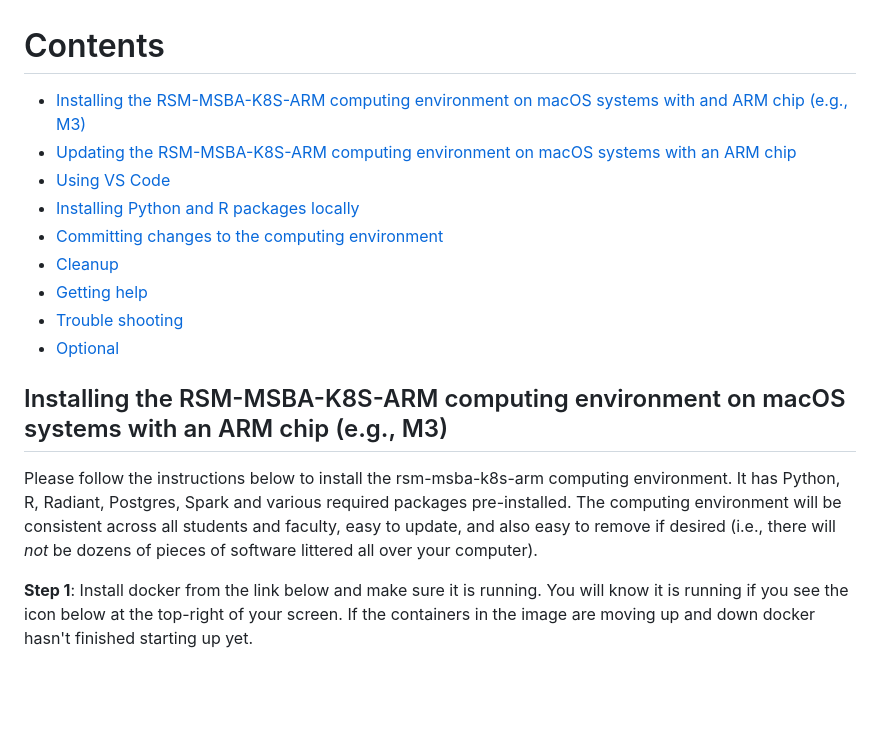
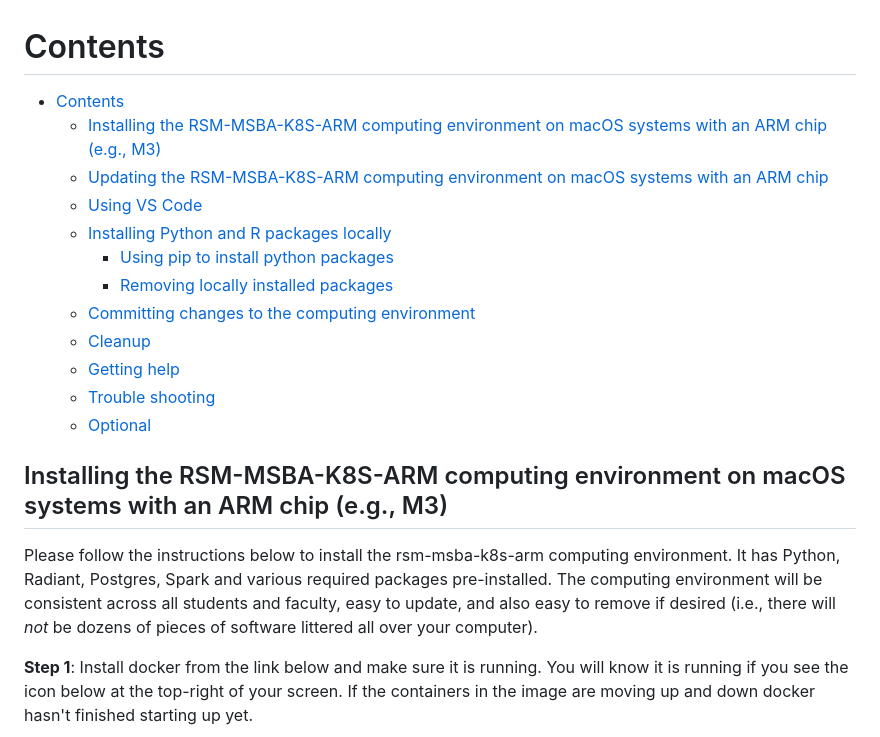
Before and after one commit to radiant-rstats/docker-k8s, a Markdown page: install/rsm-msba-macos-arm.md, the part around the change printed below. GitHub-like rendering; blank space fills up the shorter version.

```diff
--- a/install/rsm-msba-macos-arm.md
+++ b/install/rsm-msba-macos-arm.md
@@ -1,18 +1,21 @@
 # Contents
 
-- [Installing the RSM-MSBA-K8S-ARM computing environment on macOS systems with and ARM chip (e.g., M3)](#installing-the-rsm-msba-k8s-arm-computing-environment-on-macos-systems-with-an-ARM-chip)
-- [Updating the RSM-MSBA-K8S-ARM computing environment on macOS systems with an ARM chip](#updating-the-rsm-msba-k8s-arm-computing-environment-on-macos-systems-with-an-ARM-chip)
-- [Using VS Code](#using-vs-code)
-- [Installing Python and R packages locally](#installing-python-and-r-packages-locally)
-- [Committing changes to the computing environment](#committing-changes-to-the-computing-environment)
-- [Cleanup](#cleanup)
-- [Getting help](#getting-help)
-- [Trouble shooting](#trouble-shooting)
-- [Optional](#optional)
+- [Contents](#contents)
+  - [Installing the RSM-MSBA-K8S-ARM computing environment on macOS systems with an ARM chip (e.g., M3)](#installing-the-rsm-msba-k8s-arm-computing-environment-on-macos-systems-with-an-arm-chip-eg-m3)
+  - [Updating the RSM-MSBA-K8S-ARM computing environment on macOS systems with an ARM chip](#updating-the-rsm-msba-k8s-arm-computing-environment-on-macos-systems-with-an-arm-chip)
+  - [Using VS Code](#using-vs-code)
+  - [Installing Python and R packages locally](#installing-python-and-r-packages-locally)
+    - [Using pip to install python packages](#using-pip-to-install-python-packages)
+    - [Removing locally installed packages](#removing-locally-installed-packages)
+  - [Committing changes to the computing environment](#committing-changes-to-the-computing-environment)
+  - [Cleanup](#cleanup)
+  - [Getting help](#getting-help)
+  - [Trouble shooting](#trouble-shooting)
+  - [Optional](#optional)
 
 ## Installing the RSM-MSBA-K8S-ARM computing environment on macOS systems with an ARM chip (e.g., M3)
 
-Please follow the instructions below to install the rsm-msba-k8s-arm computing environment. It has Python, R, Radiant, Postgres, Spark and various required packages pre-installed. The computing environment will be consistent across all students and faculty, easy to update, and also easy to remove if desired (i.e., there will *not* be dozens of pieces of software littered all over your computer).
+Please follow the instructions below to install the rsm-msba-k8s-arm computing environment. It has Python, Radiant, Postgres, Spark and various required packages pre-installed. The computing environment will be consistent across all students and faculty, easy to update, and also easy to remove if desired (i.e., there will *not* be dozens of pieces of software littered all over your computer).
 
 **Step 1**: Install docker from the link below and make sure it is running. You will know it is running if you see the icon below at the top-right of your screen. If the containers in the image are moving up and down docker hasn't finished starting up yet.
 
```
Also changed, not shown: other parts of install/rsm-msba-macos-arm.md (+2 -2 lines), install/figures/rsm-launch-menu-macos-arm.png.
